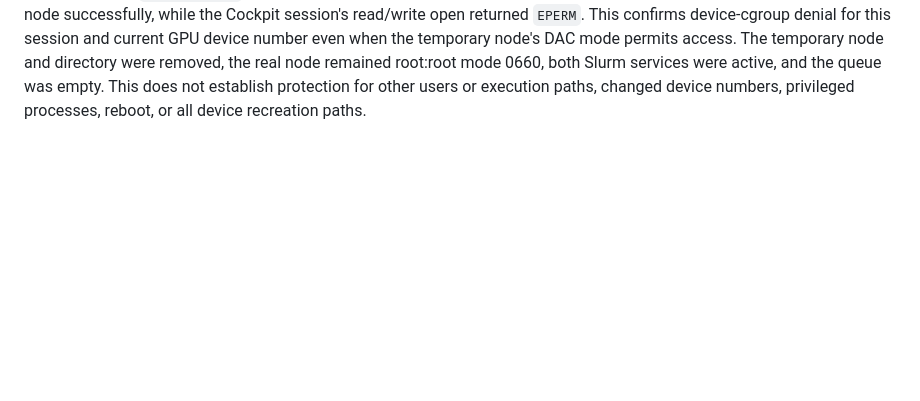
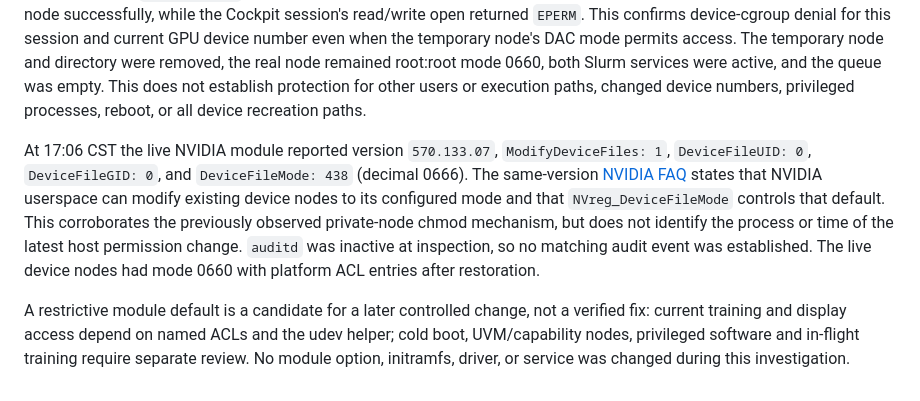
Before and after one commit to zdytim/TIME-trainctl, a Markdown page: research/slurm19/u20-nvidia-permission-trace-20261031.md, the part around the change. GitHub-like rendering; blank space fills up the shorter version.

Commit message:
Document NVIDIA device permission reset mechanism

```diff
--- a/research/slurm19/u20-nvidia-permission-trace-20261031.md
+++ b/research/slurm19/u20-nvidia-permission-trace-20261031.md
@@ -74,3 +74,19 @@ temporary node and directory were removed, the real node remained root:root
 mode 0660, both Slurm services were active, and the queue was empty. This does
 not establish protection for other users or execution paths, changed device
 numbers, privileged processes, reboot, or all device recreation paths.
+
+At 17:06 CST the live NVIDIA module reported version `570.133.07`,
+`ModifyDeviceFiles: 1`, `DeviceFileUID: 0`, `DeviceFileGID: 0`, and
+`DeviceFileMode: 438` (decimal 0666). The same-version [NVIDIA FAQ](https://download.nvidia.com/XFree86/Linux-x86_64/570.133.07/README/faq.html)
+states that NVIDIA userspace can modify existing device nodes to its configured
+mode and that `NVreg_DeviceFileMode` controls that default. This corroborates
+the previously observed private-node chmod mechanism, but does not identify
+the process or time of the latest host permission change. `auditd` was inactive
+at inspection, so no matching audit event was established. The live device
+nodes had mode 0660 with platform ACL entries after restoration.
+
+A restrictive module default is a candidate for a later controlled change, not
+a verified fix: current training and display access depend on named ACLs and
+the udev helper; cold boot, UVM/capability nodes, privileged software and
+in-flight training require separate review. No module option, initramfs,
+driver, or service was changed during this investigation.
```
